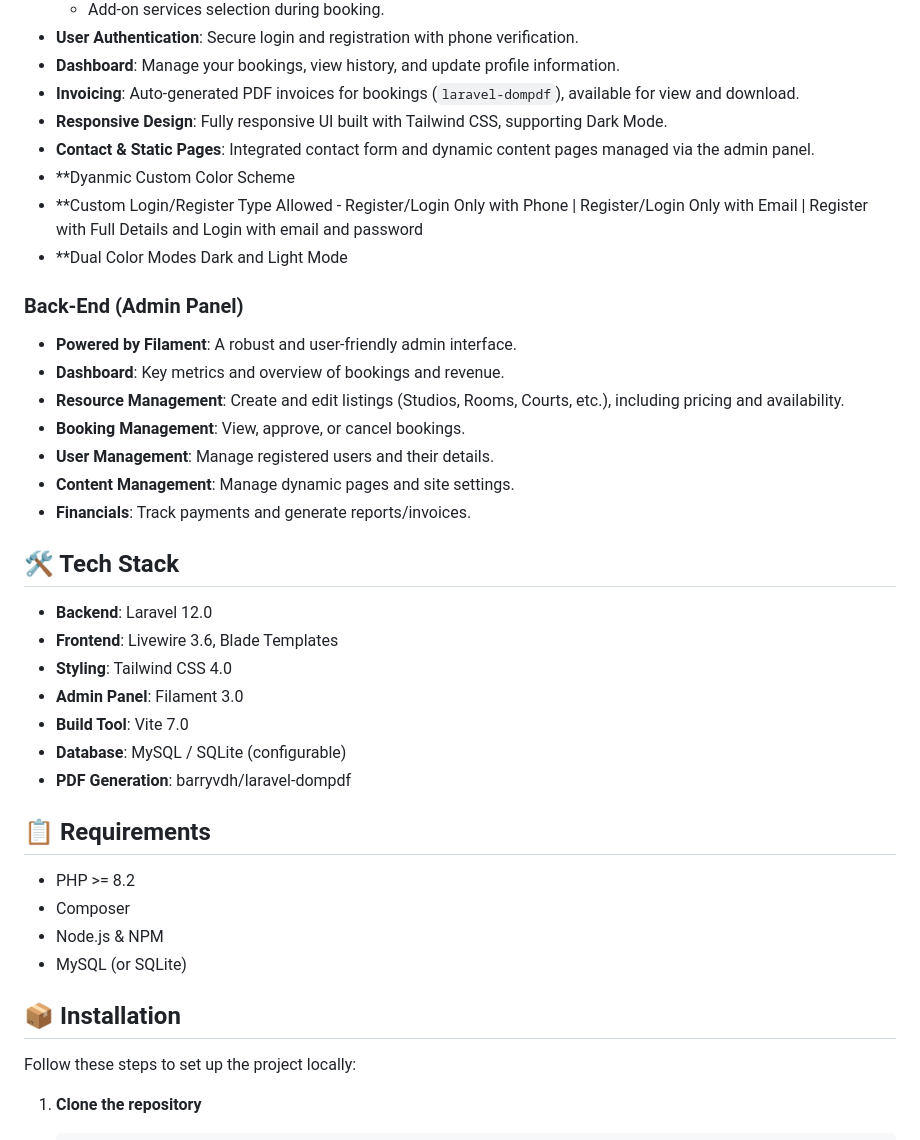
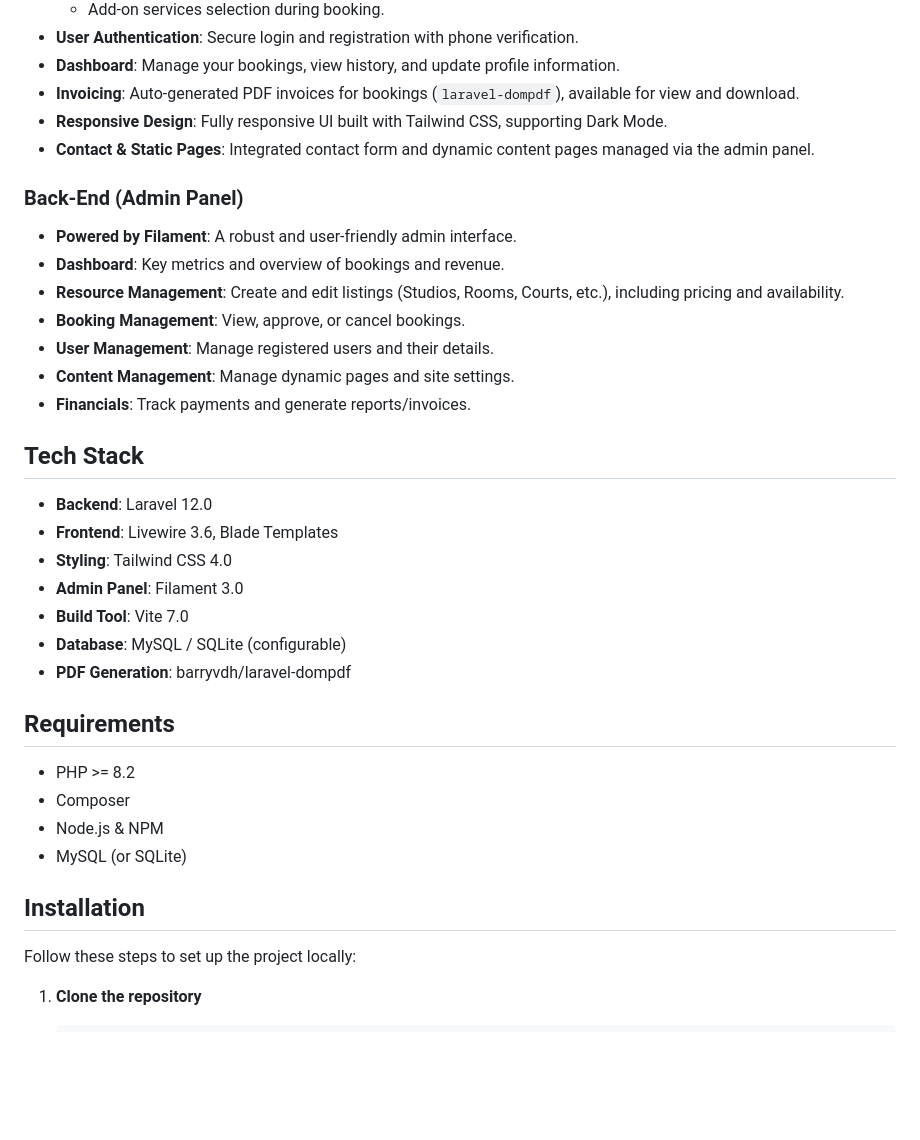
Before and after one commit to webdiggers/Multipurpose-Booking---Filament-and-Vite, a Markdown page: README.md, the part around one of its changes. GitHub-like rendering; blank space fills up the shorter version.

Commit message:
fix: modified readme

```diff
--- a/README.md
+++ b/README.md
@@ -20,9 +20,6 @@ A comprehensive and flexible web application designed for managing resource and
 -   **Invoicing**: Auto-generated PDF invoices for bookings (`laravel-dompdf`), available for view and download.
 -   **Responsive Design**: Fully responsive UI built with Tailwind CSS, supporting Dark Mode.
 -   **Contact & Static Pages**: Integrated contact form and dynamic content pages managed via the admin panel.
--   **Dyanmic Custom Color Scheme
--   **Custom Login/Register Type Allowed - Register/Login Only with Phone | Register/Login Only with Email | Register with Full Details and Login with email and password
--   **Dual Color Modes Dark and Light Mode
 
 ### Back-End (Admin Panel)
 -   **Powered by Filament**: A robust and user-friendly admin interface.
@@ -33,7 +30,7 @@ A comprehensive and flexible web application designed for managing resource and
 -   **Content Management**: Manage dynamic pages and site settings.
 -   **Financials**: Track payments and generate reports/invoices.
 
-## 🛠 Tech Stack
+## Tech Stack
 
 -   **Backend**: Laravel 12.0
 -   **Frontend**: Livewire 3.6, Blade Templates
@@ -43,14 +40,14 @@ A comprehensive and flexible web application designed for managing resource and
 -   **Database**: MySQL / SQLite (configurable)
 -   **PDF Generation**: barryvdh/laravel-dompdf
 
-## 📋 Requirements
+## Requirements
 
 -   PHP >= 8.2
 -   Composer
 -   Node.js & NPM
 -   MySQL (or SQLite)
 
-## 📦 Installation
+## Installation
 
 Follow these steps to set up the project locally:
 
```
Also changed, not shown: other parts of README.md (+5 -5 lines).
